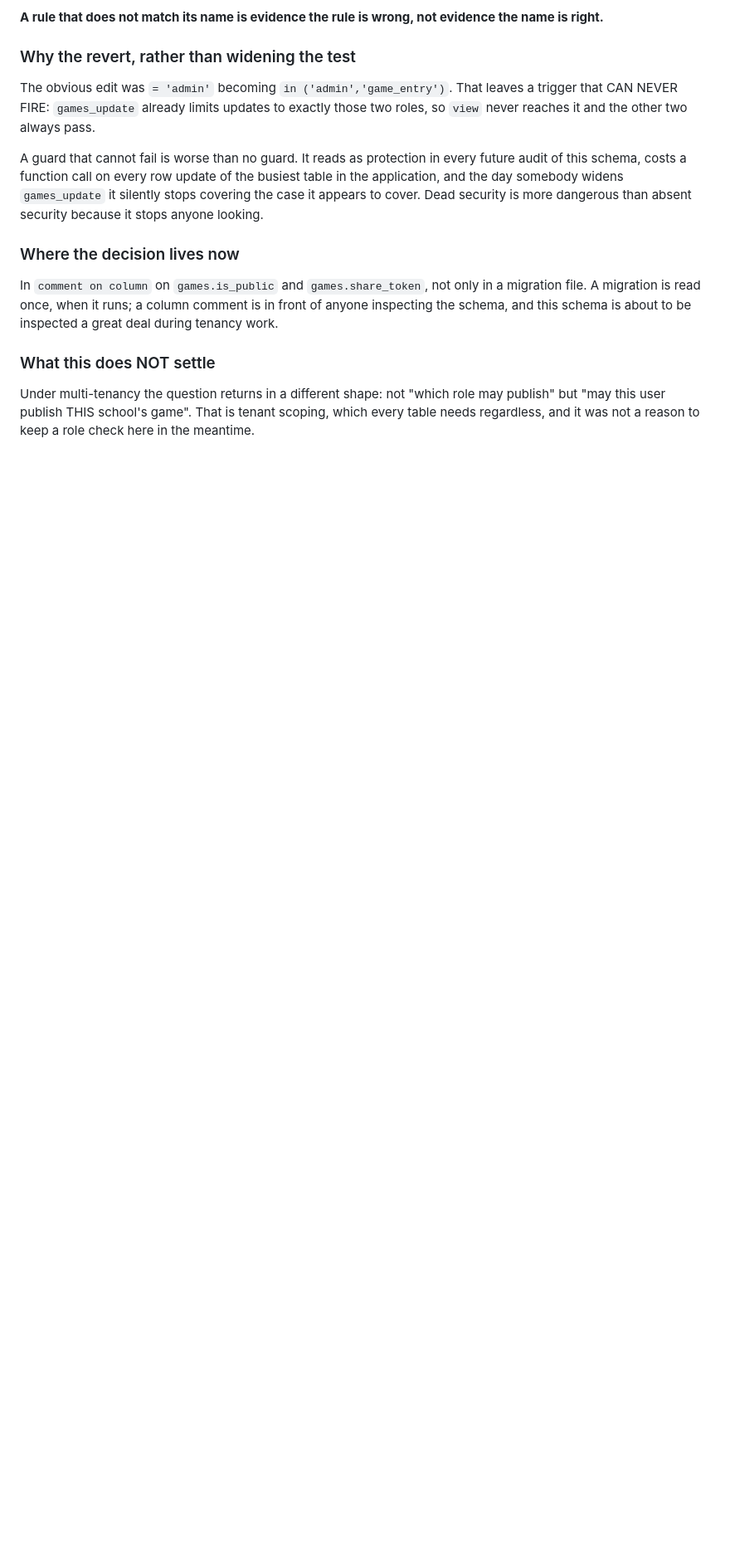
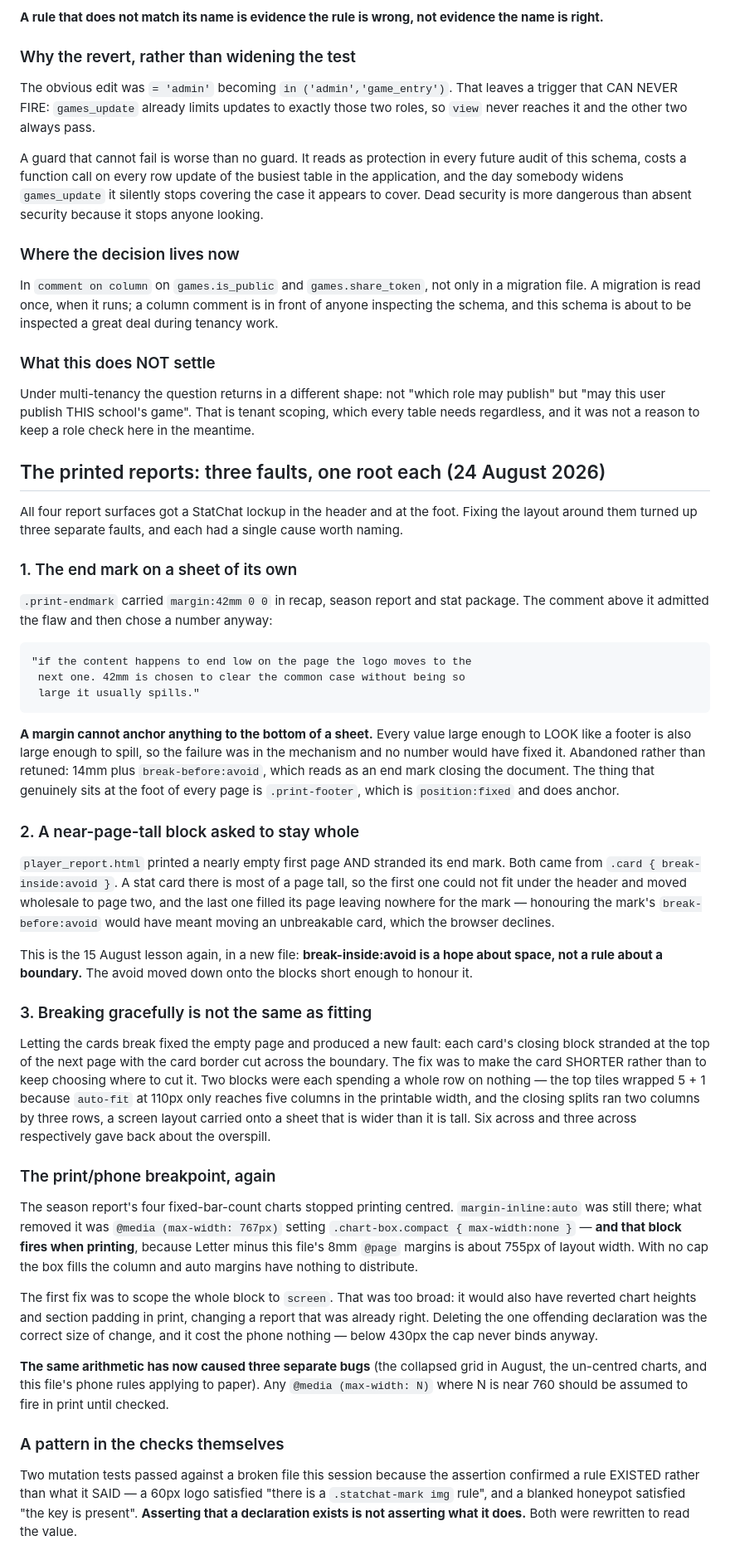
Before and after one commit to HUNTERGAMES69/statchat, a Markdown page: PROJECT_NOTES.md, the part around the change. Shown at 83% size. Drawn GitHub-style; blank space fills up the shorter version.

```diff
--- a/PROJECT_NOTES.md
+++ b/PROJECT_NOTES.md
@@ -3168,3 +3168,81 @@ Under multi-tenancy the question returns in a different shape: not "which
 role may publish" but "may this user publish THIS school's game". That is
 tenant scoping, which every table needs regardless, and it was not a
 reason to keep a role check here in the meantime.
+
+
+## The printed reports: three faults, one root each (24 August 2026)
+
+All four report surfaces got a StatChat lockup in the header and at the
+foot. Fixing the layout around them turned up three separate faults, and
+each had a single cause worth naming.
+
+### 1. The end mark on a sheet of its own
+
+`.print-endmark` carried `margin:42mm 0 0` in recap, season report and
+stat package. The comment above it admitted the flaw and then chose a
+number anyway:
+
+    "if the content happens to end low on the page the logo moves to the
+     next one. 42mm is chosen to clear the common case without being so
+     large it usually spills."
+
+**A margin cannot anchor anything to the bottom of a sheet.** Every value
+large enough to LOOK like a footer is also large enough to spill, so the
+failure was in the mechanism and no number would have fixed it. Abandoned
+rather than retuned: 14mm plus `break-before:avoid`, which reads as an
+end mark closing the document. The thing that genuinely sits at the foot
+of every page is `.print-footer`, which is `position:fixed` and does
+anchor.
+
+### 2. A near-page-tall block asked to stay whole
+
+`player_report.html` printed a nearly empty first page AND stranded its
+end mark. Both came from `.card { break-inside:avoid }`. A stat card
+there is most of a page tall, so the first one could not fit under the
+header and moved wholesale to page two, and the last one filled its page
+leaving nowhere for the mark — honouring the mark's `break-before:avoid`
+would have meant moving an unbreakable card, which the browser declines.
+
+This is the 15 August lesson again, in a new file: **break-inside:avoid
+is a hope about space, not a rule about a boundary.** The avoid moved
+down onto the blocks short enough to honour it.
+
+### 3. Breaking gracefully is not the same as fitting
+
+Letting the cards break fixed the empty page and produced a new fault:
+each card's closing block stranded at the top of the next page with the
+card border cut across the boundary. The fix was to make the card
+SHORTER rather than to keep choosing where to cut it. Two blocks were
+each spending a whole row on nothing — the top tiles wrapped 5 + 1
+because `auto-fit` at 110px only reaches five columns in the printable
+width, and the closing splits ran two columns by three rows, a screen
+layout carried onto a sheet that is wider than it is tall. Six across and
+three across respectively gave back about the overspill.
+
+### The print/phone breakpoint, again
+
+The season report's four fixed-bar-count charts stopped printing centred.
+`margin-inline:auto` was still there; what removed it was
+`@media (max-width: 767px)` setting `.chart-box.compact { max-width:none }`
+— **and that block fires when printing**, because Letter minus this
+file's 8mm `@page` margins is about 755px of layout width. With no cap
+the box fills the column and auto margins have nothing to distribute.
+
+The first fix was to scope the whole block to `screen`. That was too
+broad: it would also have reverted chart heights and section padding in
+print, changing a report that was already right. Deleting the one
+offending declaration was the correct size of change, and it cost the
+phone nothing — below 430px the cap never binds anyway.
+
+**The same arithmetic has now caused three separate bugs** (the collapsed
+grid in August, the un-centred charts, and this file's phone rules
+applying to paper). Any `@media (max-width: N)` where N is near 760
+should be assumed to fire in print until checked.
+
+### A pattern in the checks themselves
+
+Two mutation tests passed against a broken file this session because the
+assertion confirmed a rule EXISTED rather than what it SAID — a 60px logo
+satisfied "there is a `.statchat-mark img` rule", and a blanked honeypot
+satisfied "the key is present". **Asserting that a declaration exists is
+not asserting what it does.** Both were rewritten to read the value.
```
Also changed, not shown: TODO.md (+25 -0 lines).
